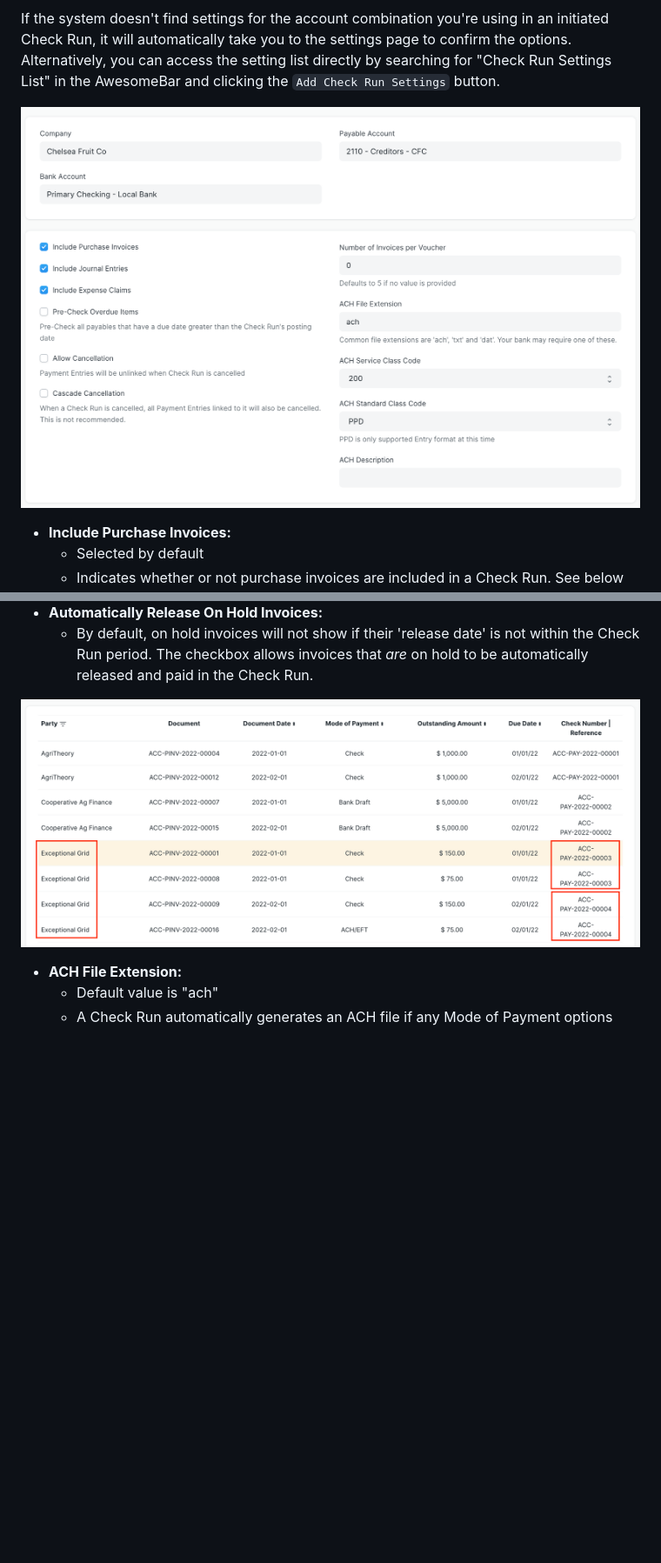
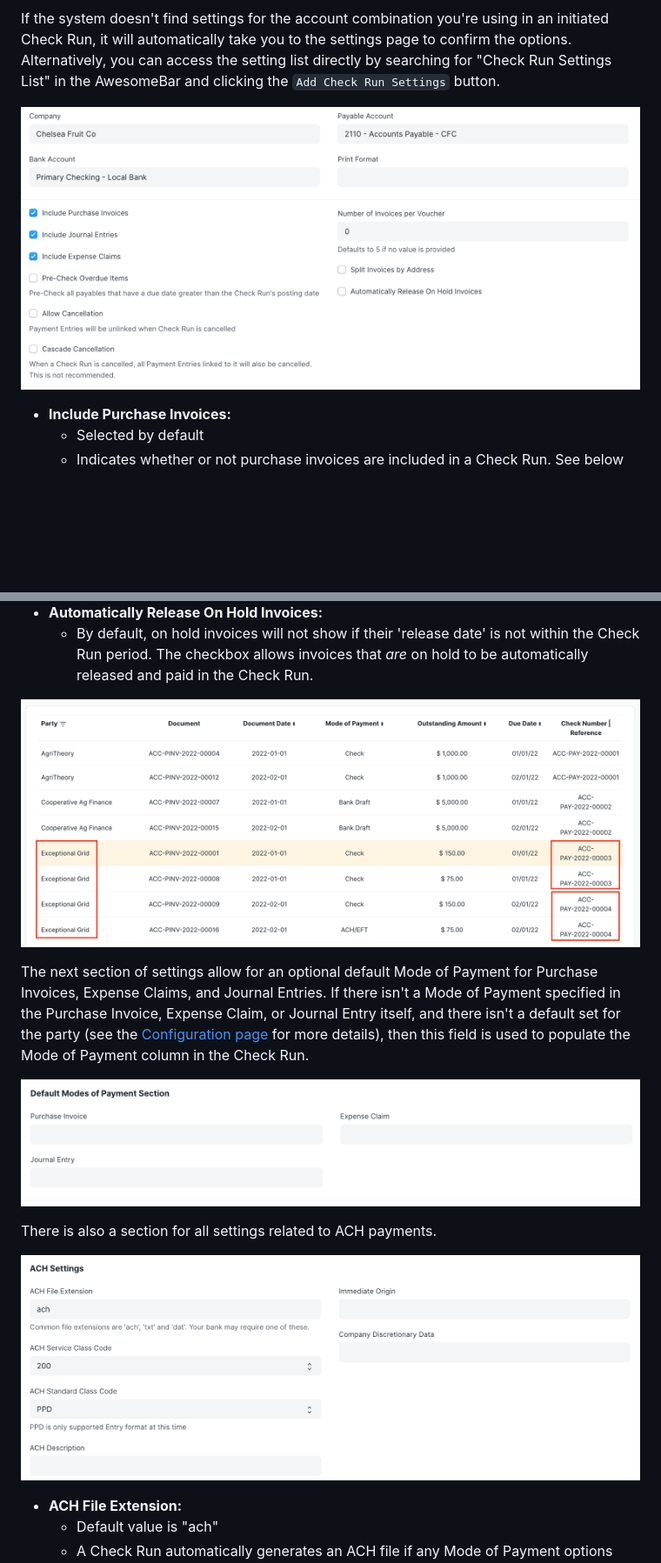
Before and after one commit to agritheory/check_run, a Markdown page: docs/settings.md, 2 parts joined by grey strips. Shown at 87% size. Drawn GitHub-style; pictures changed too: docs/assets/SettingsDefaultScreen.png (deleted), docs/assets/Settings_ACH.png (added), docs/assets/Settings_MOP.png (added); blank space fills up the shorter version.

Commit message:
docs: update settings section

```diff
--- a/docs/settings.md
+++ b/docs/settings.md
@@ -6,7 +6,7 @@ A `Check Run Setting` entry determines the behavior in a Check Run for a specifi
 
 If the system doesn't find settings for the account combination you're using in an initiated Check Run, it will automatically take you to the settings page to confirm the options. Alternatively, you can access the setting list directly by searching for "Check Run Settings List" in the AwesomeBar and clicking the `Add Check Run Settings` button.
 
-![Screen shot showing the default settings for one Bank Account and Payable Account combination. A description of each setting and its default value is listed below.](./assets/SettingsDefaultScreen.png)
+![Screen shot showing the top portion of default settings for one Bank Account and Payable Account combination. A description of each setting and its default value is listed below.](./assets/Settings_Main.png)
 
 - **Include Purchase Invoices:**
     - Selected by default
@@ -37,8 +37,15 @@ If the system doesn't find settings for the account combination you're using in
 - **Automatically Release On Hold Invoices:**
     - By default, on hold invoices will not show if their 'release date' is not within the Check Run period. The checkbox allows invoices that _are_ on hold to be automatically released and paid in the Check Run.
 
+![Check Run output table showing a row for eight invoices paid (two for AgriTheory, two for Cooperative Ag Finance, and four for Exceptional Grid). The first two Exceptional Grid invoices have Check Reference Number ACC-PAY-2022-00003 and the next set of two invoices have Check Reference Number ACC-PAY-2022-00004. They were split into different vouchers because the setting limited two invoices per voucher.](./assets/VoucherGroup.png)
 
-![Check Run output table showing a row for eight invoices paid (two for AgriTheory, two for Cooperative Ag Finance, and four for Exceptional Grid). The first two Exceptional Grid invoices have Check Reference Number ACC-PAY-2022-00003 and the next set of two invoices have Check Reference Number ACC-PAY-2022-00004. They were split into different vouchers because the setting limited two invoices per voucher.](./assets/VoucherGroup.png)
+The next section of settings allow for an optional default Mode of Payment for Purchase Invoices, Expense Claims, and Journal Entries. If there isn't a Mode of Payment specified in the Purchase Invoice, Expense Claim, or Journal Entry itself, and there isn't a default set for the party (see the [Configuration page](./configuration.md) for more details), then this field is used to populate the Mode of Payment column in the Check Run.
+
+![Screen shot showing the Default Mode of Payment section in settings.](./assets/Settings_MOP.png)
+
+There is also a section for all settings related to ACH payments.
+
+![Screen shot showing the ACH Settings section. A description of each setting and its default value is listed below.](./assets/Settings_ACH.png)
 
 - **ACH File Extension:**
     - Default value is "ach"
```
